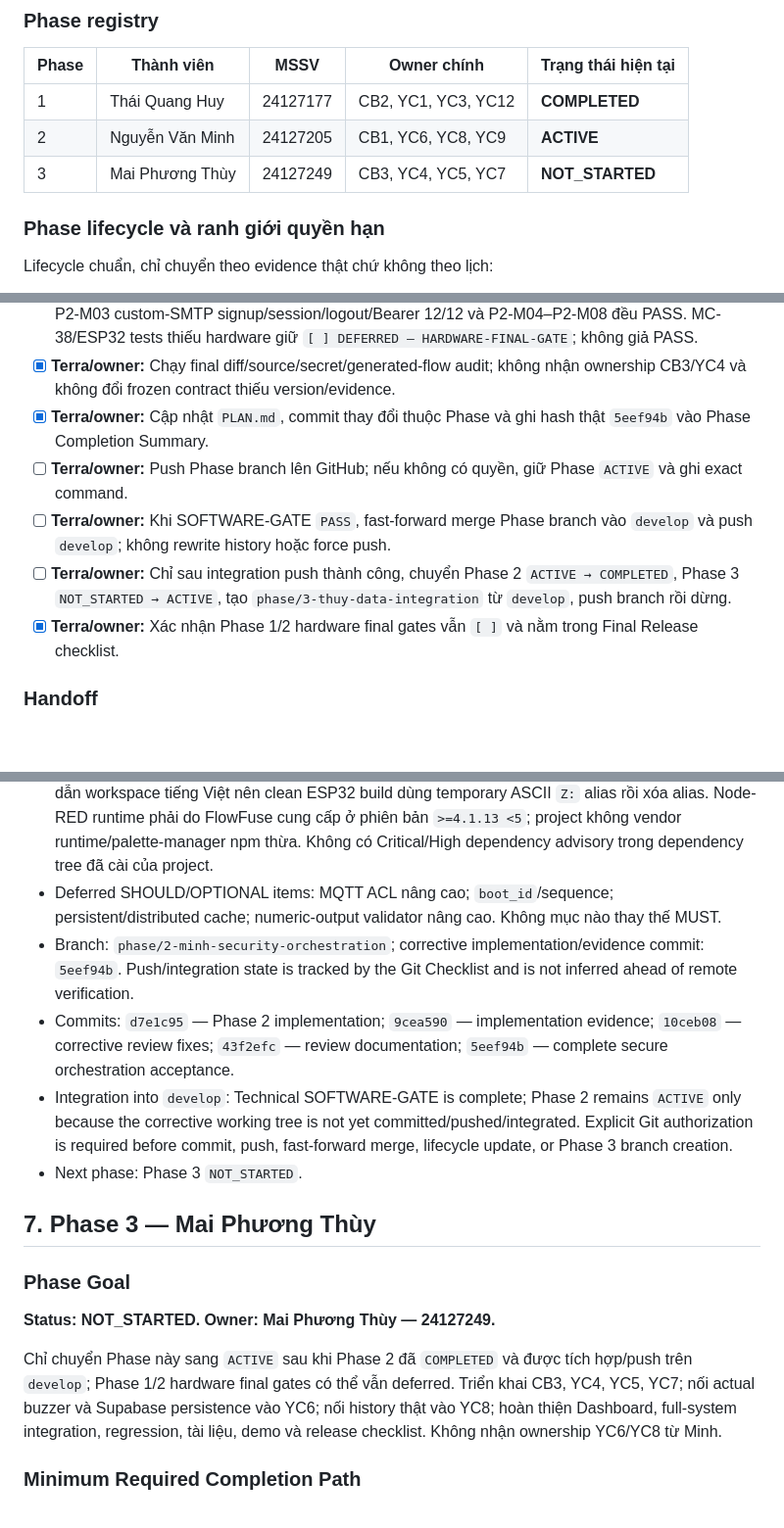
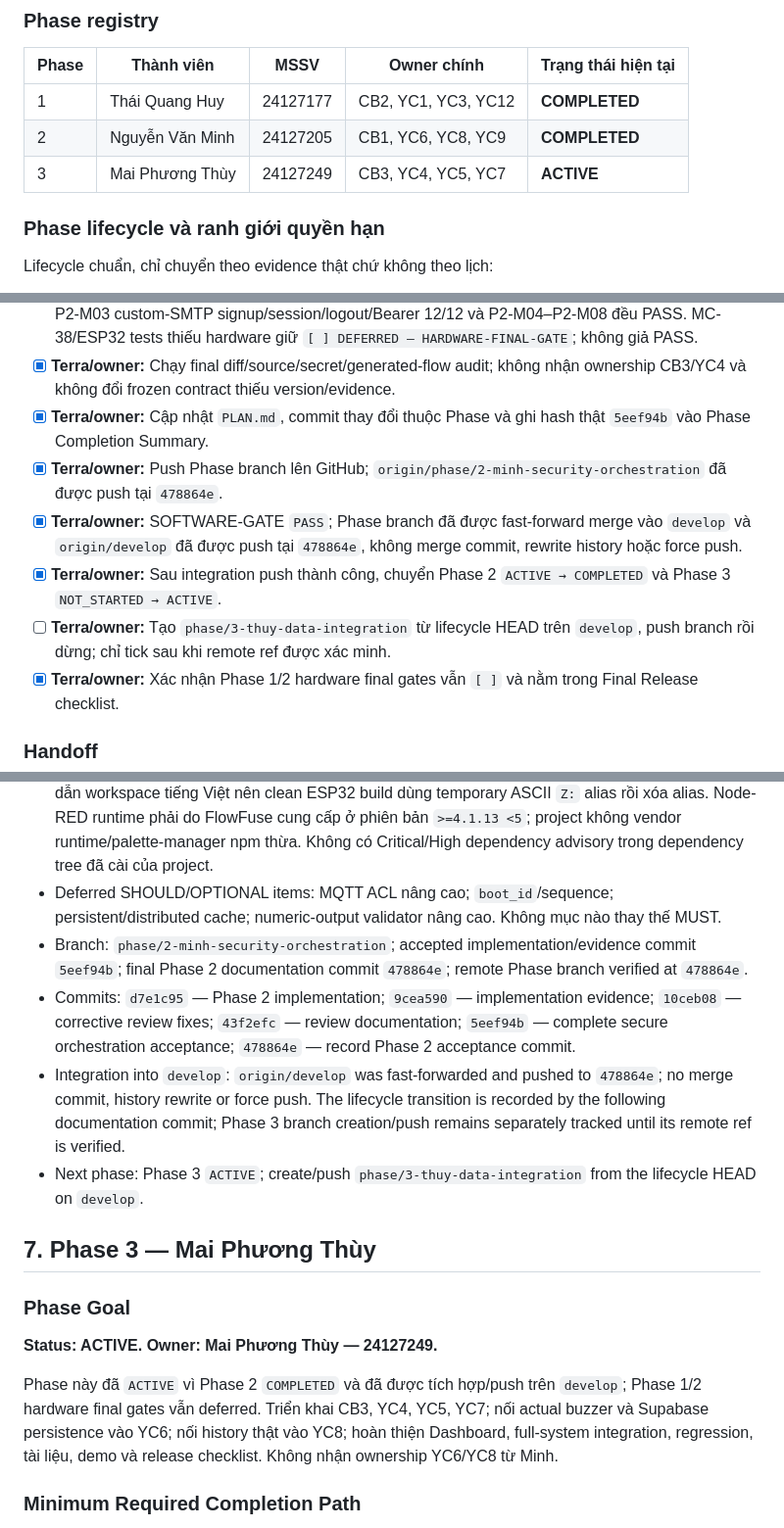
Before and after one commit to ThaiQuangHuy2906/smart-privacy-locker, a Markdown page: PLAN.md, 3 parts joined by grey strips. Shown at 98% size. Rendered like a GitHub page; blank space fills up the shorter version.

```diff
--- a/PLAN.md
+++ b/PLAN.md
@@ -52,8 +52,8 @@ Có **12 requirement** phải được triển khai đầy đủ; `Owner chính`
 | Phase | Thành viên | MSSV | Owner chính | Trạng thái hiện tại |
 |---|---|---|---|---|
 | 1 | Thái Quang Huy | 24127177 | CB2, YC1, YC3, YC12 | **COMPLETED** |
-| 2 | Nguyễn Văn Minh | 24127205 | CB1, YC6, YC8, YC9 | **ACTIVE** |
-| 3 | Mai Phương Thùy | 24127249 | CB3, YC4, YC5, YC7 | **NOT_STARTED** |
+| 2 | Nguyễn Văn Minh | 24127205 | CB1, YC6, YC8, YC9 | **COMPLETED** |
+| 3 | Mai Phương Thùy | 24127249 | CB3, YC4, YC5, YC7 | **ACTIVE** |
 
 ### Phase lifecycle và ranh giới quyền hạn
 
@@ -1017,9 +1017,10 @@ Mọi mục trong phần này là `MUST`. External-service `FINAL-GATE` có th
 - [x] **Terra/owner:** Manual service/account gates có environment sẵn sàng đã có sanitized live evidence: P2-M03 custom-SMTP signup/session/logout/Bearer 12/12 và P2-M04–P2-M08 đều PASS. MC-38/ESP32 tests thiếu hardware giữ `[ ] DEFERRED — HARDWARE-FINAL-GATE`; không giả PASS.
 - [x] **Terra/owner:** Chạy final diff/source/secret/generated-flow audit; không nhận ownership CB3/YC4 và không đổi frozen contract thiếu version/evidence.
 - [x] **Terra/owner:** Cập nhật `PLAN.md`, commit thay đổi thuộc Phase và ghi hash thật `5eef94b` vào Phase Completion Summary.
-- [ ] **Terra/owner:** Push Phase branch lên GitHub; nếu không có quyền, giữ Phase `ACTIVE` và ghi exact command.
-- [ ] **Terra/owner:** Khi SOFTWARE-GATE `PASS`, fast-forward merge Phase branch vào `develop` và push `develop`; không rewrite history hoặc force push.
-- [ ] **Terra/owner:** Chỉ sau integration push thành công, chuyển Phase 2 `ACTIVE → COMPLETED`, Phase 3 `NOT_STARTED → ACTIVE`, tạo `phase/3-thuy-data-integration` từ `develop`, push branch rồi dừng.
+- [x] **Terra/owner:** Push Phase branch lên GitHub; `origin/phase/2-minh-security-orchestration` đã được push tại `478864e`.
+- [x] **Terra/owner:** SOFTWARE-GATE `PASS`; Phase branch đã được fast-forward merge vào `develop` và `origin/develop` đã được push tại `478864e`, không merge commit, rewrite history hoặc force push.
+- [x] **Terra/owner:** Sau integration push thành công, chuyển Phase 2 `ACTIVE → COMPLETED` và Phase 3 `NOT_STARTED → ACTIVE`.
+- [ ] **Terra/owner:** Tạo `phase/3-thuy-data-integration` từ lifecycle HEAD trên `develop`, push branch rồi dừng; chỉ tick sau khi remote ref được xác minh.
 - [x] **Terra/owner:** Xác nhận Phase 1/2 hardware final gates vẫn `[ ]` và nằm trong Final Release checklist.
 
 ### Handoff
@@ -1044,18 +1045,18 @@ Mọi mục trong phần này là `MUST`. External-service `FINAL-GATE` có th
 - Hardware final gates: P2-M01/P2-M02 `[ ] DEFERRED — HARDWARE-FINAL-GATE`; không có ESP32/MC-38, không tuyên bố GPIO/polarity/debounce/hardware verified. P1-M01–P1-M11 vẫn giữ nguyên deferred.
 - Known issues: Playwright CLI 0.1.18 abort với libuv `UV_HANDLE_CLOSING` trên Node v24.14.1 nên live UI evidence dùng Chrome DevTools fallback. Xtensa Windows toolchain không xử lý ổn định đường dẫn workspace tiếng Việt nên clean ESP32 build dùng temporary ASCII `Z:` alias rồi xóa alias. Node-RED runtime phải do FlowFuse cung cấp ở phiên bản `>=4.1.13 <5`; project không vendor runtime/palette-manager npm thừa. Không có Critical/High dependency advisory trong dependency tree đã cài của project.
 - Deferred SHOULD/OPTIONAL items: MQTT ACL nâng cao; `boot_id`/sequence; persistent/distributed cache; numeric-output validator nâng cao. Không mục nào thay thế MUST.
-- Branch: `phase/2-minh-security-orchestration`; corrective implementation/evidence commit: `5eef94b`. Push/integration state is tracked by the Git Checklist and is not inferred ahead of remote verification.
-- Commits: `d7e1c95` — Phase 2 implementation; `9cea590` — implementation evidence; `10ceb08` — corrective review fixes; `43f2efc` — review documentation; `5eef94b` — complete secure orchestration acceptance.
-- Integration into `develop`: Technical SOFTWARE-GATE is complete; Phase 2 remains `ACTIVE` only because the corrective working tree is not yet committed/pushed/integrated. Explicit Git authorization is required before commit, push, fast-forward merge, lifecycle update, or Phase 3 branch creation.
-- Next phase: Phase 3 `NOT_STARTED`.
+- Branch: `phase/2-minh-security-orchestration`; accepted implementation/evidence commit `5eef94b`; final Phase 2 documentation commit `478864e`; remote Phase branch verified at `478864e`.
+- Commits: `d7e1c95` — Phase 2 implementation; `9cea590` — implementation evidence; `10ceb08` — corrective review fixes; `43f2efc` — review documentation; `5eef94b` — complete secure orchestration acceptance; `478864e` — record Phase 2 acceptance commit.
+- Integration into `develop`: `origin/develop` was fast-forwarded and pushed to `478864e`; no merge commit, history rewrite or force push. The lifecycle transition is recorded by the following documentation commit; Phase 3 branch creation/push remains separately tracked until its remote ref is verified.
+- Next phase: Phase 3 `ACTIVE`; create/push `phase/3-thuy-data-integration` from the lifecycle HEAD on `develop`.
 
 ## 7. Phase 3 — Mai Phương Thùy
 
 ### Phase Goal
 
-**Status: NOT_STARTED. Owner: Mai Phương Thùy — 24127249.**
-
-Chỉ chuyển Phase này sang `ACTIVE` sau khi Phase 2 đã `COMPLETED` và được tích hợp/push trên `develop`; Phase 1/2 hardware final gates có thể vẫn deferred. Triển khai CB3, YC4, YC5, YC7; nối actual buzzer và Supabase persistence vào YC6; nối history thật vào YC8; hoàn thiện Dashboard, full-system integration, regression, tài liệu, demo và release checklist. Không nhận ownership YC6/YC8 từ Minh.
+**Status: ACTIVE. Owner: Mai Phương Thùy — 24127249.**
+
+Phase này đã `ACTIVE` vì Phase 2 `COMPLETED` và đã được tích hợp/push trên `develop`; Phase 1/2 hardware final gates vẫn deferred. Triển khai CB3, YC4, YC5, YC7; nối actual buzzer và Supabase persistence vào YC6; nối history thật vào YC8; hoàn thiện Dashboard, full-system integration, regression, tài liệu, demo và release checklist. Không nhận ownership YC6/YC8 từ Minh.
 
 ### Minimum Required Completion Path
 
```
Also changed, not shown: other parts of PLAN.md (+5 -5 lines), README.md (+2 -2 lines).
